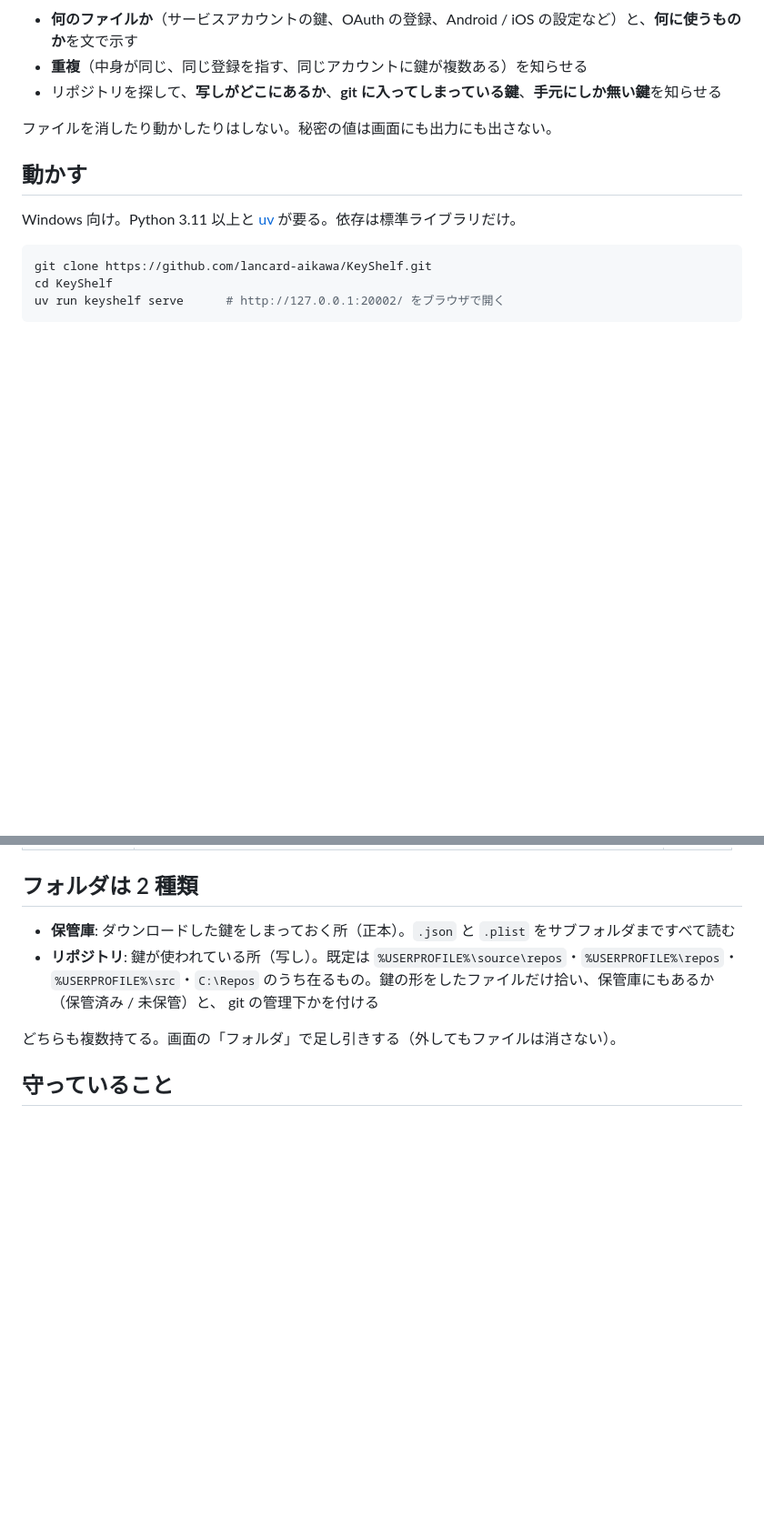
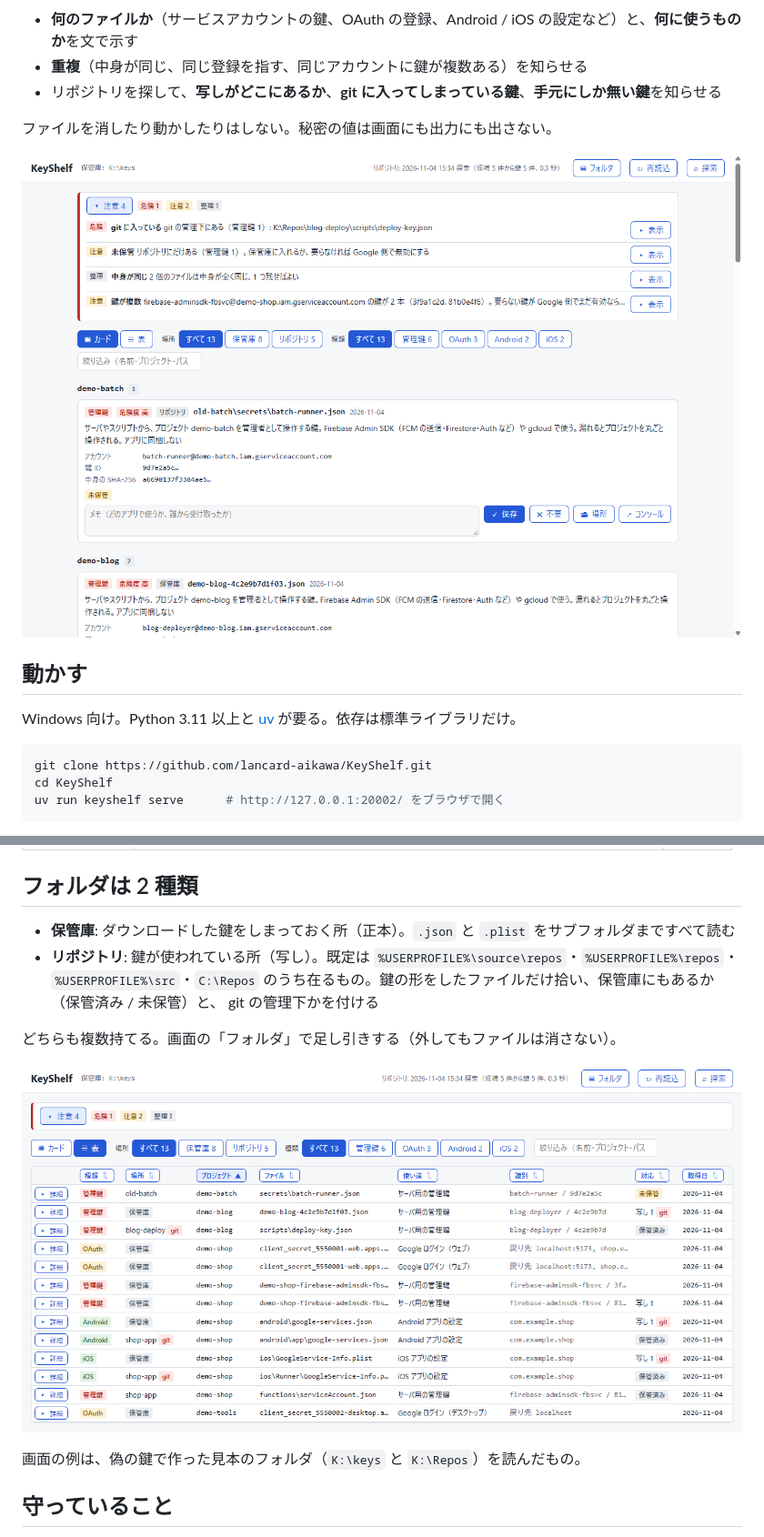
Before and after one commit to lancard-aikawa/KeyShelf, a Markdown page: README.md, 2 parts joined by grey strips. Shown at 91% size. GitHub-like rendering; pictures changed too: docs/cards.png (added), docs/table.png (added); blank space fills up the shorter version.

Commit message:
README: add screenshots taken with fake demo keys
Co-Authored-By: Claude Opus 5.5 <noreply@anthropic.com>

```diff
--- a/README.md
+++ b/README.md
@@ -10,6 +10,8 @@ Google Cloud / Firebase からダウンロードした鍵や設定のファイ
 - リポジトリを探して、**写しがどこにあるか**、**git に入ってしまっている鍵**、**手元にしか無い鍵**を知らせる
 
 ファイルを消したり動かしたりはしない。秘密の値は画面にも出力にも出さない。
+
+![KeyShelf の画面。上の「注意」に、git に入っている鍵・保管庫に無い鍵・中身が同じファイル・同じアカウントの複数の鍵が並ぶ](docs/cards.png)
 
 ## 動かす
 
@@ -46,6 +48,10 @@ uv run keyshelf serve      # http://127.0.0.1:20002/ をブラウザで開く
 
 どちらも複数持てる。画面の「フォルダ」で足し引きする（外してもファイルは消さない）。
 
+![表の表示。1 ファイル 1 行で、場所（保管庫かリポジトリか）と、写しの数・保管済み・未保管・git の管理下かが並ぶ](docs/table.png)
+
+画面の例は、偽の鍵で作った見本のフォルダ（`K:\keys` と `K:\Repos`）を読んだもの。
+
 ## 守っていること
 
 - **読むだけ。**ファイルを消さない・動かさない。「不要」の印とメモは `%USERPROFILE%\.keyshelf\notes.json` に付けるだけ
```
Also changed, not shown: 1 other file.
